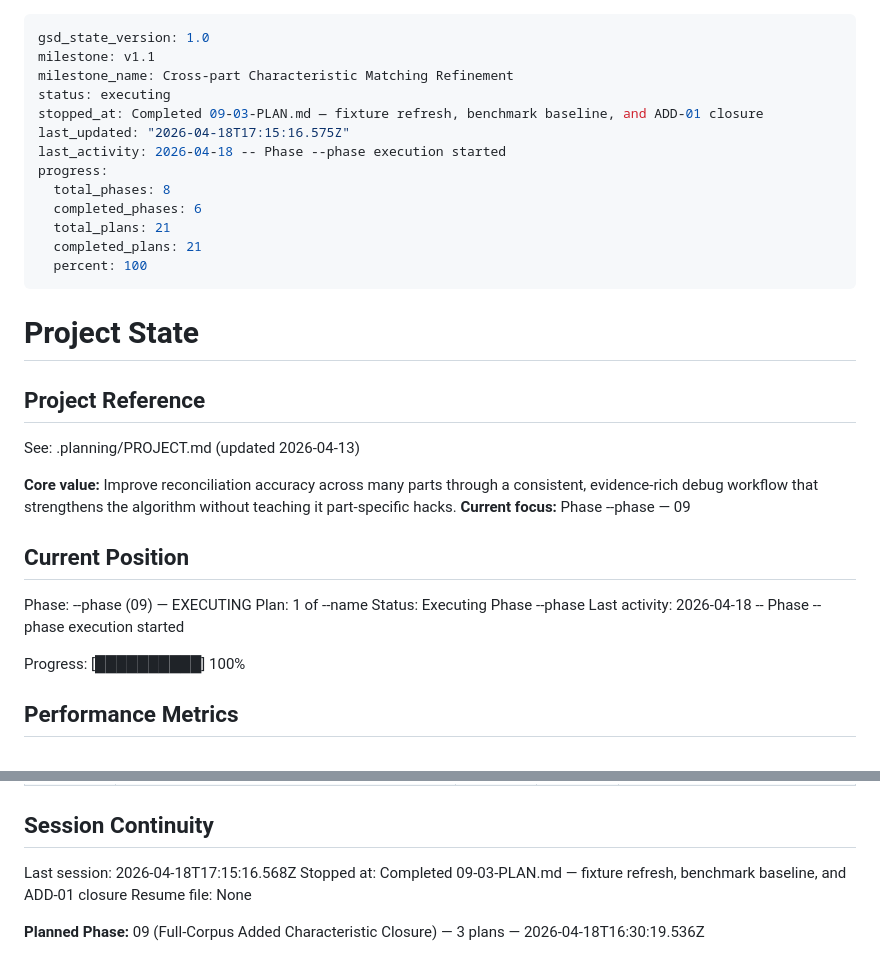
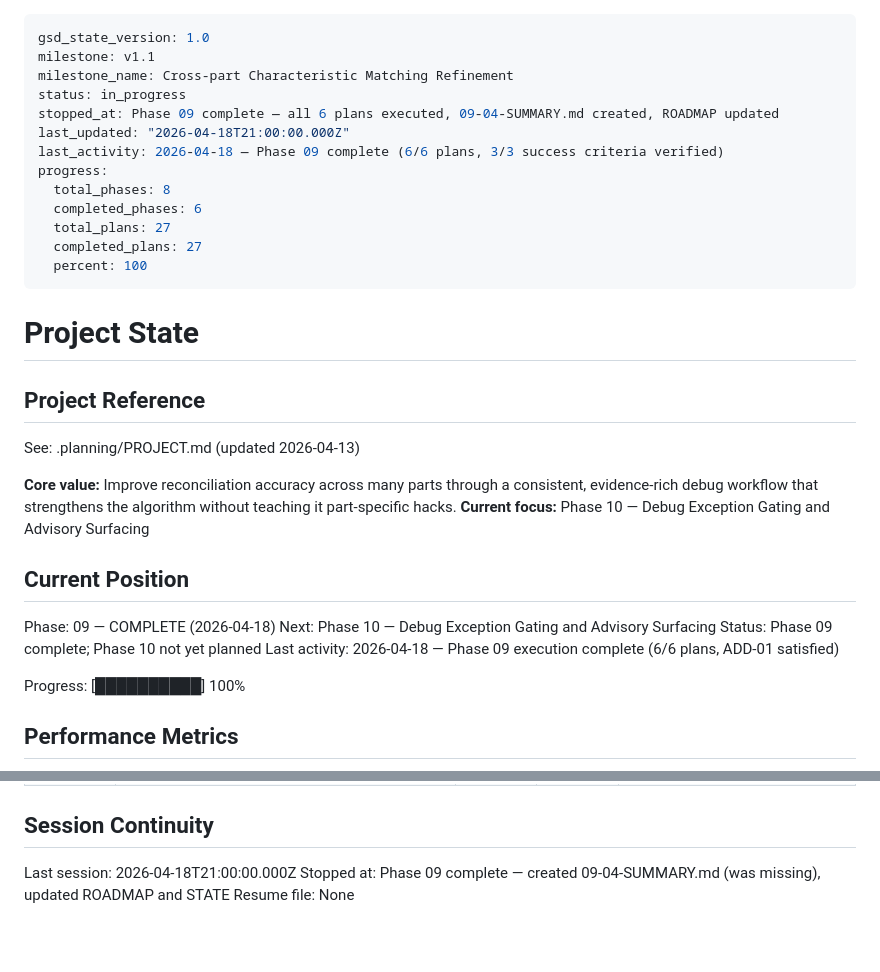
Before and after one commit to NukaW0rld/Revision-Reconciliation, a Markdown page: .planning/STATE.md, 2 parts joined by grey strips. Rendered like a GitHub page; blank space fills up the shorter version.

Commit message:
docs(09): complete phase 9 — add 09-04-SUMMARY.md, mark phase complete in ROADMAP and STATE

```diff
--- a/.planning/STATE.md
+++ b/.planning/STATE.md
@@ -2,15 +2,15 @@
 gsd_state_version: 1.0
 milestone: v1.1
 milestone_name: Cross-part Characteristic Matching Refinement
-status: executing
-stopped_at: Completed 09-03-PLAN.md — fixture refresh, benchmark baseline, and ADD-01 closure
-last_updated: "2026-04-18T17:15:16.575Z"
-last_activity: 2026-04-18 -- Phase --phase execution started
+status: in_progress
+stopped_at: Phase 09 complete — all 6 plans executed, 09-04-SUMMARY.md created, ROADMAP updated
+last_updated: "2026-04-18T21:00:00.000Z"
+last_activity: 2026-04-18 — Phase 09 complete (6/6 plans, 3/3 success criteria verified)
 progress:
   total_phases: 8
   completed_phases: 6
-  total_plans: 21
-  completed_plans: 21
+  total_plans: 27
+  completed_plans: 27
   percent: 100
 ---
 
@@ -21,14 +21,14 @@ progress:
 See: .planning/PROJECT.md (updated 2026-04-13)
 
 **Core value:** Improve reconciliation accuracy across many parts through a consistent, evidence-rich debug workflow that strengthens the algorithm without teaching it part-specific hacks.
-**Current focus:** Phase --phase — 09
+**Current focus:** Phase 10 — Debug Exception Gating and Advisory Surfacing
 
 ## Current Position
 
-Phase: --phase (09) — EXECUTING
-Plan: 1 of --name
-Status: Executing Phase --phase
-Last activity: 2026-04-18 -- Phase --phase execution started
+Phase: 09 — COMPLETE (2026-04-18)
+Next: Phase 10 — Debug Exception Gating and Advisory Surfacing
+Status: Phase 09 complete; Phase 10 not yet planned
+Last activity: 2026-04-18 — Phase 09 execution complete (6/6 plans, ADD-01 satisfied)
 
 Progress: [██████████] 100%
 
@@ -120,8 +120,6 @@ None yet.
 
 ## Session Continuity
 
-Last session: 2026-04-18T17:15:16.568Z
-Stopped at: Completed 09-03-PLAN.md — fixture refresh, benchmark baseline, and ADD-01 closure
+Last session: 2026-04-18T21:00:00.000Z
+Stopped at: Phase 09 complete — created 09-04-SUMMARY.md (was missing), updated ROADMAP and STATE
 Resume file: None
-
-**Planned Phase:** 09 (Full-Corpus Added Characteristic Closure) — 3 plans — 2026-04-18T16:30:19.536Z
```
Also changed, not shown: .planning/ROADMAP.md (+2 -2 lines), 1 other file.
